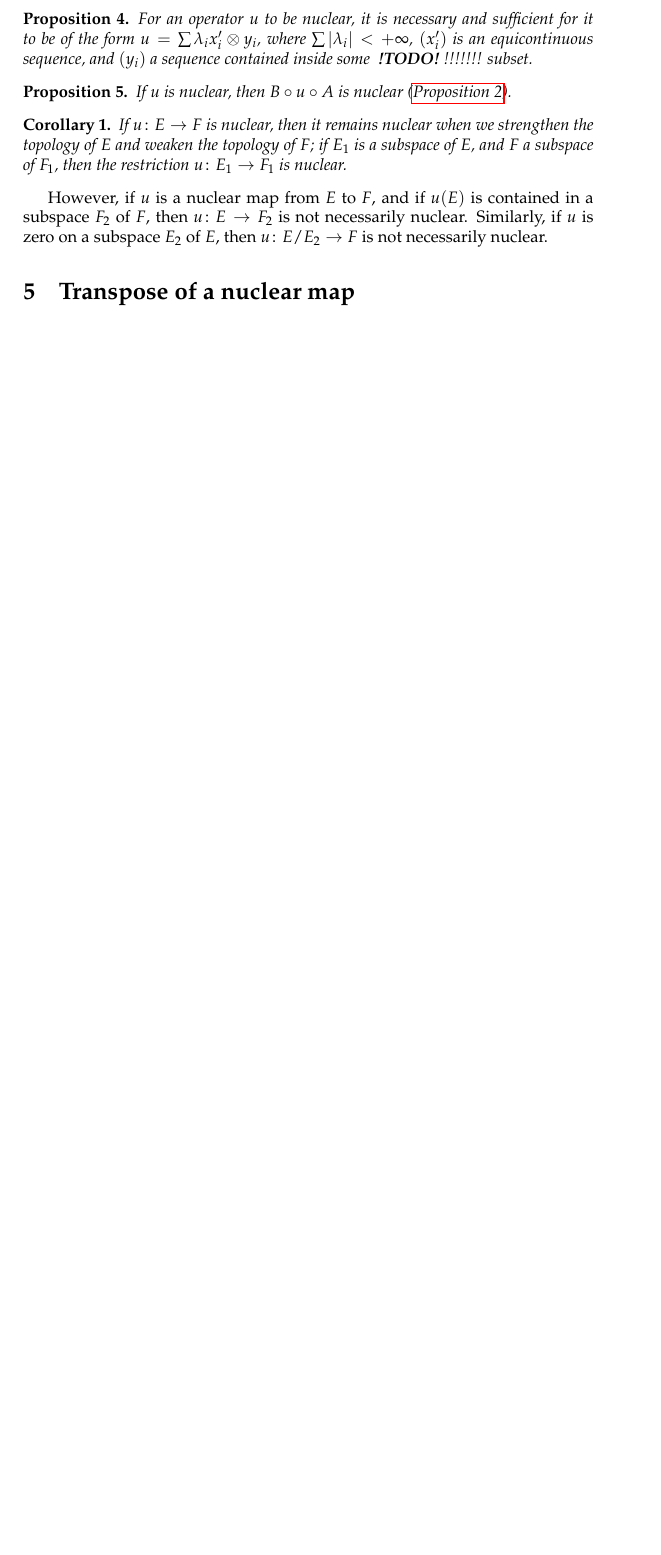
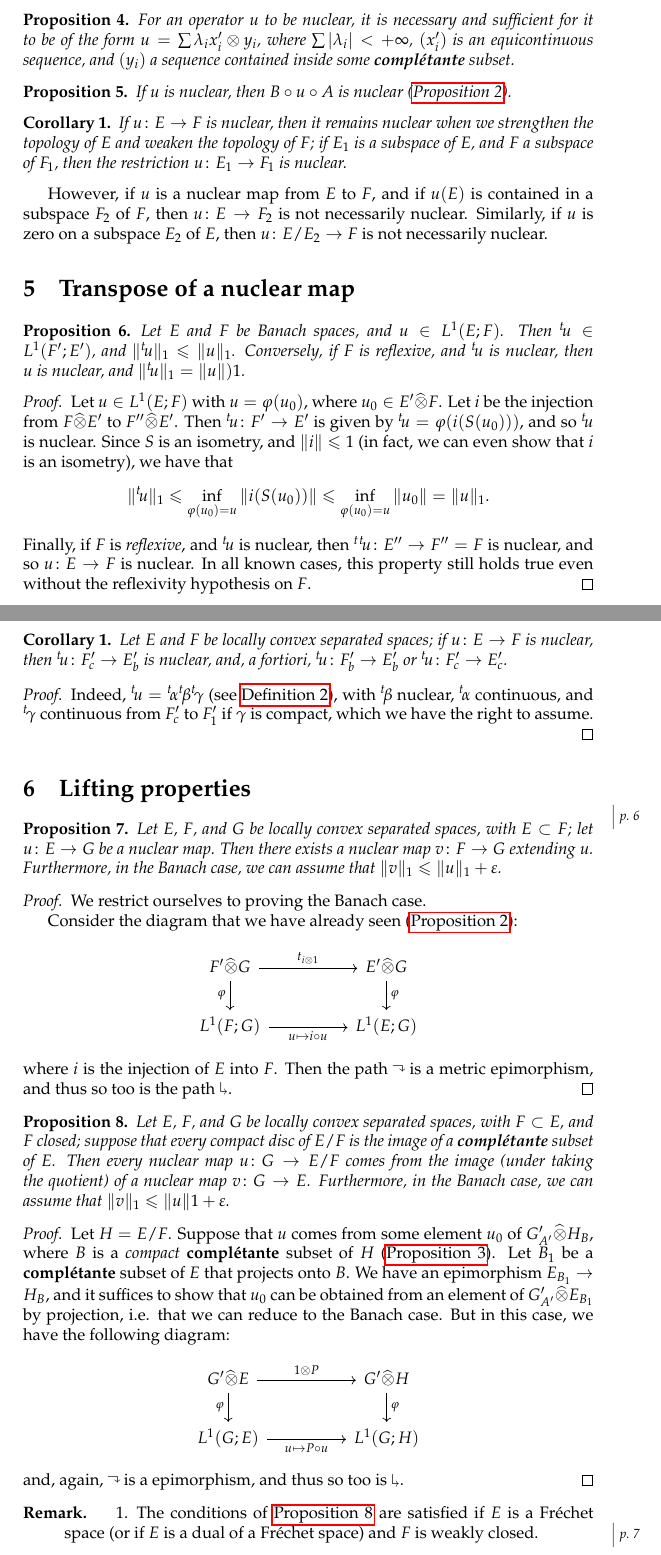
Before and after one commit to thosgood/translations, a LaTeX paper (the-theory-of-nuclear-operators/the-theory-of-nuclear-operators.tex): part of page 5 of 5 before the commit and two parts of pages 5 and 6 of 7 after it, the two joined at a grey line, cut so that both start at the same text, the shorter picture padded with empty space. Compiled offline with pdfLaTeX.

Commit message:
finished nuclear

```diff
--- a/the-theory-of-nuclear-operators/the-theory-of-nuclear-operators.tex
+++ b/the-theory-of-nuclear-operators/the-theory-of-nuclear-operators.tex
@@ -285,11 +286,11 @@ Since any element of $E'_{A'}\cotimes F_B$ can be written in the form
 \oldpage{5}
 we have such an equality in $\LL_b(E;F)$.
 
-Conversely, if $\sum|\lambda_i|<+\infty$, if $(x'_i)$ is an equicontinuous sequence, and if $(y_i)$ is contained inside a \todo!!!!!!!! subset of $F$, then $\sum\lambda_i x'_i\otimes y_i$ converges in $\LL_b(E;F)$, and defines a nuclear operator.
+Conversely, if $\sum|\lambda_i|<+\infty$, if $(x'_i)$ is an equicontinuous sequence, and if $(y_i)$ is contained inside a \textbf{complétante} subset of $F$, then $\sum\lambda_i x'_i\otimes y_i$ converges in $\LL_b(E;F)$, and defines a nuclear operator.
 
 \begin{proposition}{4}
 \label{proposition4}
-  For an operator $u$ to be nuclear, it is necessary and sufficient for it to be of the form $u=\sum\lambda_i x'_i\otimes y_i$, where $\sum|\lambda_i|<+\infty$, $(x'_i)$ is an equicontinuous sequence, and $(y_i)$ a sequence contained inside some \todo!!!!!!! subset.
+  For an operator $u$ to be nuclear, it is necessary and sufficient for it to be of the form $u=\sum\lambda_i x'_i\otimes y_i$, where $\sum|\lambda_i|<+\infty$, $(x'_i)$ is an equicontinuous sequence, and $(y_i)$ a sequence contained inside some \textbf{complétante} subset.
 \end{proposition}
 
 \begin{proposition}{5}
@@ -310,5 +311,100 @@ Similarly, if $u$ is zero on a subspace $E_2$ of $E$, then $u\colon E/E_2\to F$
 \section{Transpose of a nuclear map}
 \label{section5}
 
+\begin{proposition}{6}
+\label{proposition6}
+  Let $E$ and $F$ be Banach spaces, and $u\in L^1(E;F)$.
+  Then $\transpose{u}\in L^1(F';E')$, and $\|\transpose{u}\|_1\leq\|u\|_1$.
+  Conversely, if $F$ is reflexive, and $\transpose{u}$ is nuclear, then $u$ is nuclear, and $\|\transpose{u}\|_1=\|u\|)1$.
+\end{proposition}
+
+\begin{proof}
+  Let $u\in L^1(E;F)$ with $u=\varphi(u_0)$, where $u_0\in E'\cotimes F$.
+  Let $i$ be the injection from $F\cotimes E'$ to $F''\cotimes E'$.
+  Then $\transpose{u}\colon F'\to E'$ is given by $\transpose{u}=\varphi(i(S(u_0)))$, and so $\transpose{u}$ is nuclear.
+  Since $S$ is an isometry, and $\|i\|\leq1$ (in fact, we can even show that $i$ is an isometry), we have that
+  \[
+    \|\transpose{u}\|_1
+    \leq \inf_{\varphi(u_0)=u} \|i(S(u_0))\|
+    \leq \inf_{\varphi(u_0)=u} \|u_0\|
+    = \|u\|_1.
+  \]
+  Finally, if $F$ is \emph{reflexive}, and $\transpose{u}$ is nuclear, then $\transpose{\,\transpose{u}}\colon E''\to F''=F$ is nuclear, and so $u\colon E\to F$ is nuclear.
+  In all known cases, this property still holds true even without the reflexivity hypothesis on $F$.
+\end{proof}
+
+\begin{corollary}{1}
+\label{corollary-6}
+  Let $E$ and $F$ be locally convex separated spaces;
+  if $u\colon E\to F$ is nuclear, then $\transpose{u}\colon F'_c\to E'_b$ is nuclear, and, a fortiori, $\transpose{u}\colon F'_b\to E'_b$ or $\transpose{u}\colon F'_c\to E'_c$.
+\end{corollary}
+
+\begin{proof}
+  Indeed, $\transpose{u}=\transpose{\alpha}\transpose{\beta}\transpose{\gamma}$ (see \cref{definition2}), with $\transpose{\beta}$ nuclear, $\transpose{\alpha}$ continuous, and $\transpose{\gamma}$ continuous from $F'_c$ to $F'_1$ if $\gamma$ is compact, which we have the right to assume.
+\end{proof}
+
+
+\section{Lifting properties}
+\label{section6}
+
+\oldpage{6}
+\begin{proposition}{7}
+\label{proposition7}
+  Let $E$, $F$, and $G$ be locally convex separated spaces, with $E\subset F$;
+  let $u\colon E\to G$ be a nuclear map.
+  Then there exists a nuclear map $v\colon F\to G$ extending $u$.
+  Furthermore, in the Banach case, we can assume that $\|v\|_1\leq\|u\|_1+\varepsilon$.
+\end{proposition}
+
+\begin{proof}
+  We restrict ourselves to proving the Banach case.
+
+  Consider the diagram that we have already seen (\cref{proposition2}):
+  \[
+    \begin{tikzcd}[column sep=huge]
+      F'\cotimes G \ar[r,"t_{i\otimes1}"] \ar[d,swap,"\varphi"]
+      & E'\cotimes G \ar[d,"\varphi"]
+    \\L^1(F;G) \ar[r,swap,"u\mapsto i\circ u"]
+      & L^1(E;G)
+    \end{tikzcd}
+  \]
+  where $i$ is the injection of $E$ into $F$.
+  Then the path \rotatebox[origin=c]{270}{$\Rsh$} is a metric epimorphism, and thus so too is the path \rotatebox[origin=c]{180}{$\Lsh$}.
+\end{proof}
+
+\begin{proposition}{8}
+\label{proposition8}
+  Let $E$, $F$, and $G$ be locally convex separated spaces, with $F\subset E$, and $F$ closed;
+  suppose that every compact disc of $E/F$ is the image of a \textbf{complétante} subset of $E$.
+  Then every nuclear map $u\colon G\to E/F$ comes from the image (under taking the quotient) of a nuclear map $v\colon G\to E$.
+  Furthermore, in the Banach case, we can assume that $\|v\|_1\leq\|u\|1+\varepsilon$.
+\end{proposition}
+
+\begin{proof}
+  Let $H=E/F$.
+  Suppose that $u$ comes from some element $u_0$ of $G'_{A'}\cotimes H_B$, where $B$ is a \emph{compact} \textbf{complétante} subset of $H$ (\cref{proposition3}).
+  Let $B_1$ be a \textbf{complétante} subset of $E$ that projects onto $B$.
+  We have an epimorphism $E_{B_1}\to H_B$, and it suffices to show that $u_0$ can be obtained from an element of $G'_{A'}\cotimes E_{B_1}$ by projection, i.e. that we can reduce to the Banach case.
+  But in this case, we have the following diagram:
+  \[
+    \begin{tikzcd}[column sep=huge]
+      G'\cotimes E \ar[r,"1\otimes P"] \ar[d,swap,"\varphi"]
+      & G'\cotimes H \ar[d,"\varphi"]
+    \\L^1(G;E) \ar[r,swap,"u\mapsto P\circ u"]
+      & L^1(G;H)
+    \end{tikzcd}
+  \]
+  and, again, \rotatebox[origin=c]{270}{$\Rsh$} is a epimorphism, and thus so too is \rotatebox[origin=c]{180}{$\Lsh$}.
+\end{proof}
+
+\begin{remark}
+  \begin{enumerate}
+    \item The conditions of \cref{proposition8} are satisfied if $E$ is a Fréchet space (or if $E$ is a dual of a Fréchet space) and $F$ is weakly
+\oldpage{7}
+      closed.
+    \item Returning to \cref{proposition7}: if we use \cref{proposition4}, then we can write $u$ in the form $u=\sum\lambda_i y'_i\otimes z_i$, and, if we simultaneously extend (by Hahn-Banach) the $y'_i$ to equicontinuous forms $\overline{y'_i}$ on $F$, then we can set $v=\sum\lambda_i\overline{y'_i}\otimes z_i$, and $v$ extends $u$, which gives another proof of the proposition (and similarly for \cref{proposition8})
+  \end{enumerate}
+\end{remark}
+
 
 \end{document}
```
Also changed, not shown: README.md, the-theory-of-nuclear-operators/the-theory-of-nuclear-operators.tex (7 more changed lines).
